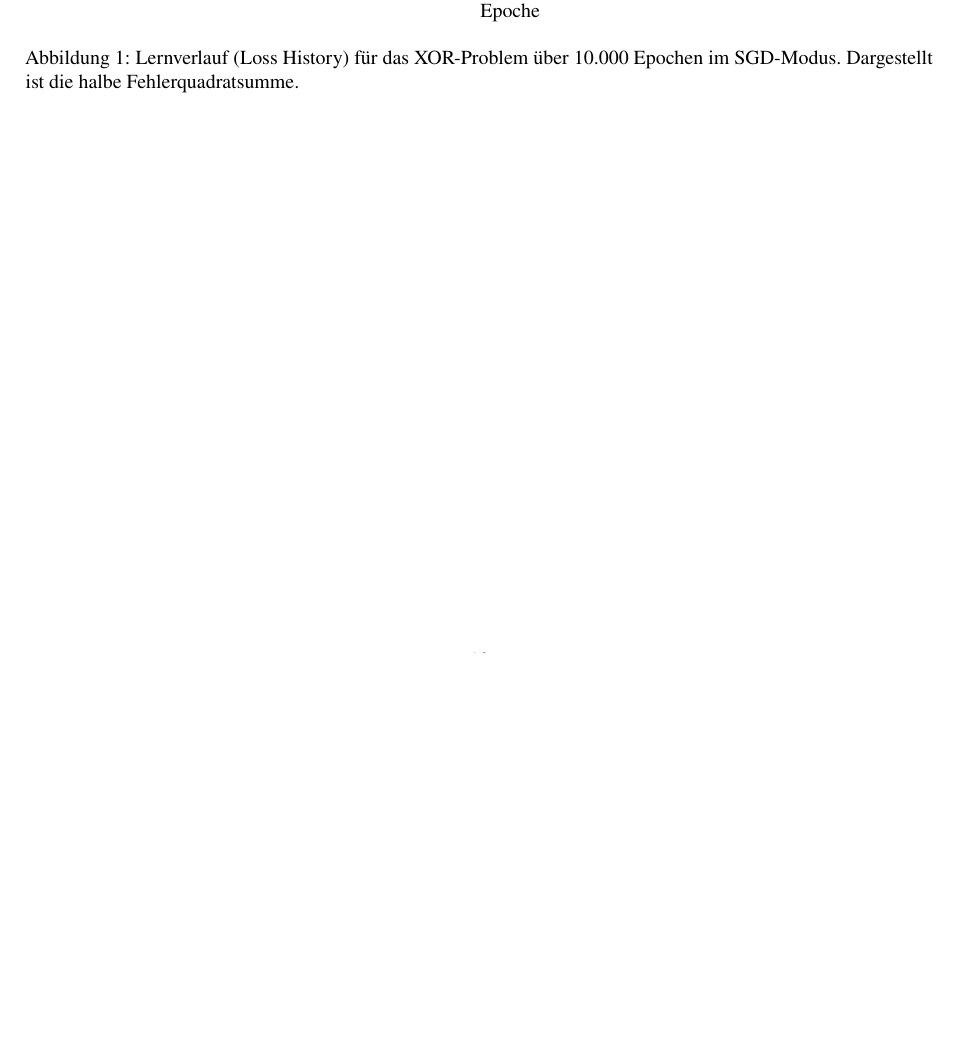
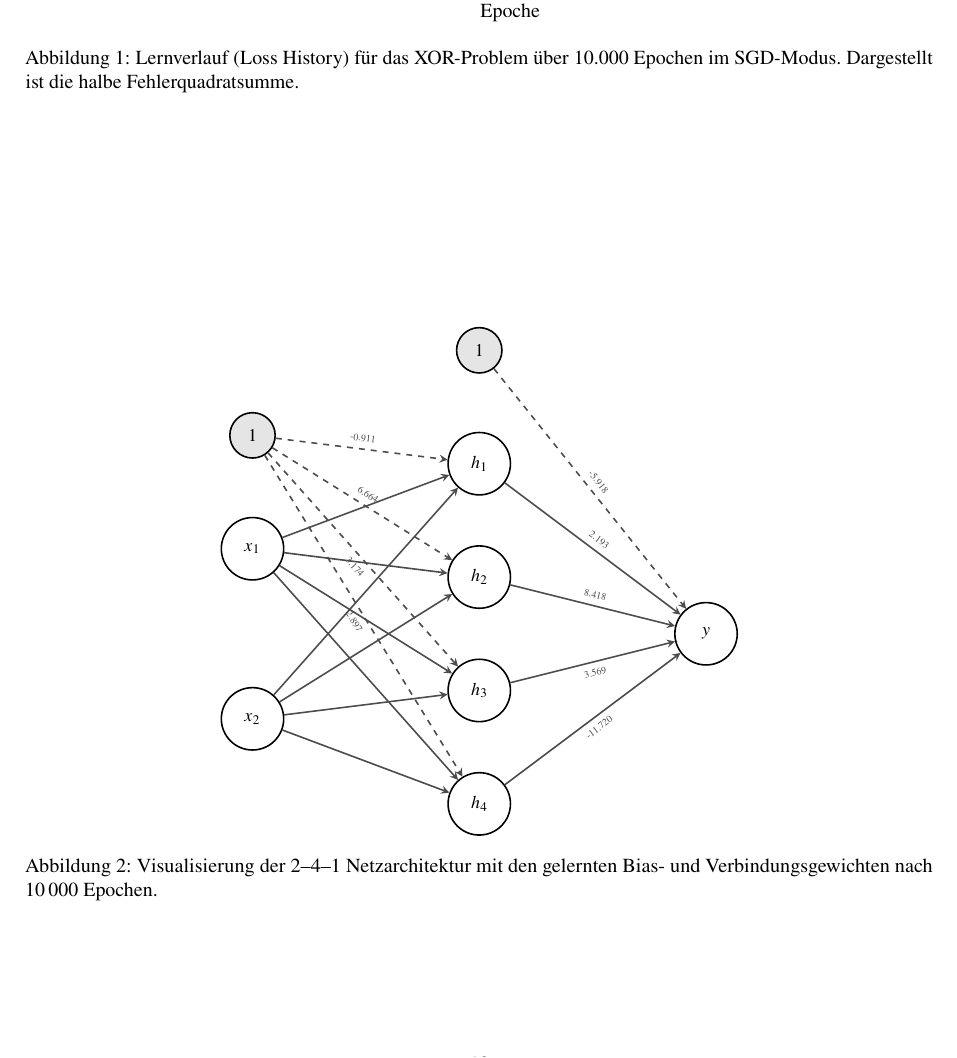
Before and after one commit to Kolop1012/LikunnN_Feed-Forward-Netz_A1, a LaTeX document (doc/main.tex, which reads doc/kapitel/ergebnisse.tex): part of page 10 of 13, cut so that both start at the same text, the shorter picture padded with empty space. Compiled offline with pdfLaTeX.

Commit message:
Netz Visualisierung

```diff
--- a/doc/kapitel/ergebnisse.tex
+++ b/doc/kapitel/ergebnisse.tex
@@ -69,4 +69,52 @@ Wie die Messungen belegen, reduzierte sich der mittlere Fehler $\overline{E}$ vo
     \label{fig:loss_history}
 \end{figure}
 
+\begin{figure}[htbp]
+    \centering
+    \begin{tikzpicture}[
+        neuron/.style={circle, draw, minimum size=1.1cm, thick, fill=white, font=\small},
+        bias/.style={circle, draw, minimum size=0.8cm, thick, fill=gray!20, font=\small},
+        arrow/.style={->, >=stealth, thick, color=black!70}
+    ]
+
+    % Input Layer
+    \node[neuron] (I1) at (0, 1.5) {$x_1$};
+    \node[neuron] (I2) at (0, -1.5) {$x_2$};
+    \node[bias] (B1) at (0, 3.5) {$1$};
+
+    % Hidden Layer
+    \node[neuron] (H1) at (4, 3) {$h_1$};
+    \node[neuron] (H2) at (4, 1) {$h_2$};
+    \node[neuron] (H3) at (4, -1) {$h_3$};
+    \node[neuron] (H4) at (4, -3) {$h_4$};
+    \node[bias] (B2) at (4, 5) {$1$};
+
+    % Output Layer
+    \node[neuron] (O1) at (8, 0) {$y$};
+
+    % Verbindungen Input -> Hidden
+    \foreach \i in {1,2}
+        \foreach \h in {1,2,3,4}
+            \draw[arrow] (I\i) -- (H\h);
+
+    % Bias1 -> Hidden (mit Werten aus der letzten Spalte von Layer 1)
+    \draw[arrow, dashed] (B1) -- node[above, sloped, font=\tiny] {-0.911} (H1);
+    \draw[arrow, dashed] (B1) -- node[above, sloped, font=\tiny] {6.664} (H2);
+    \draw[arrow, dashed] (B1) -- node[below, sloped, font=\tiny] {3.174} (H3);
+    \draw[arrow, dashed] (B1) -- node[below, sloped, font=\tiny] {2.897} (H4);
+
+    % Verbindungen Hidden -> Output (mit Werten aus Layer 2)
+    \draw[arrow] (H1) -- node[above, sloped, font=\tiny] {2.193} (O1);
+    \draw[arrow] (H2) -- node[above, sloped, font=\tiny] {8.418} (O1);
+    \draw[arrow] (H3) -- node[below, sloped, font=\tiny] {3.569} (O1);
+    \draw[arrow] (H4) -- node[below, sloped, font=\tiny] {-11.720} (O1);
+
+    % Bias2 -> Output
+    \draw[arrow, dashed] (B2) -- node[above, sloped, font=\tiny] {-5.918} (O1);
+
+    \end{tikzpicture}
+    \caption{Visualisierung der 2--4--1 Netzarchitektur mit den gelernten Bias- und Verbindungsgewichten nach $10\,000$ Epochen.}
+    \label{fig:netz_architektur_gewichte}
+\end{figure}
+
 \newpage
```
